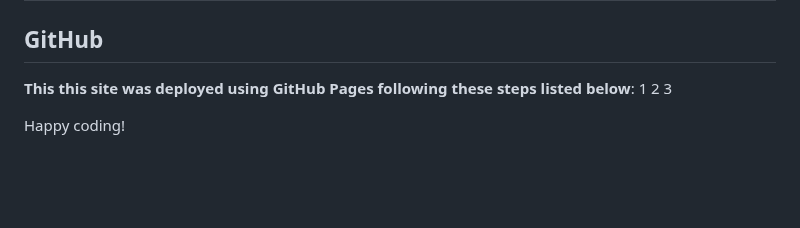
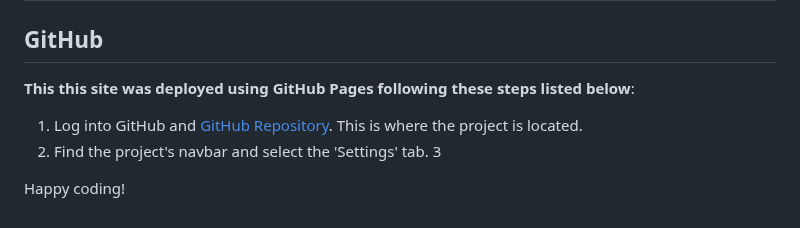
Before and after one commit to Issam-Allymis/S-G-F, a Markdown page: README.md, the part around the change. Drawn GitHub-style; blank space fills up the shorter version.

Commit message:
Update README.md
Signed-off-by: Issam-Allymis <126810074+Issam-Allymis@users.noreply.github.com>

```diff
--- a/README.md
+++ b/README.md
@@ -165,8 +165,8 @@ See image below
 # Deployment
 ## GitHub
  **This this site was deployed using GitHub Pages following these steps listed below**:
- 1
- 2
+ 1. Log into GitHub and [GitHub Repository](https://github.com/Issam-Allymis?tab=repositories). This is where the project is located.
+ 2. Find the project's navbar and select the 'Settings' tab.
  3
 
 Happy coding!
```
